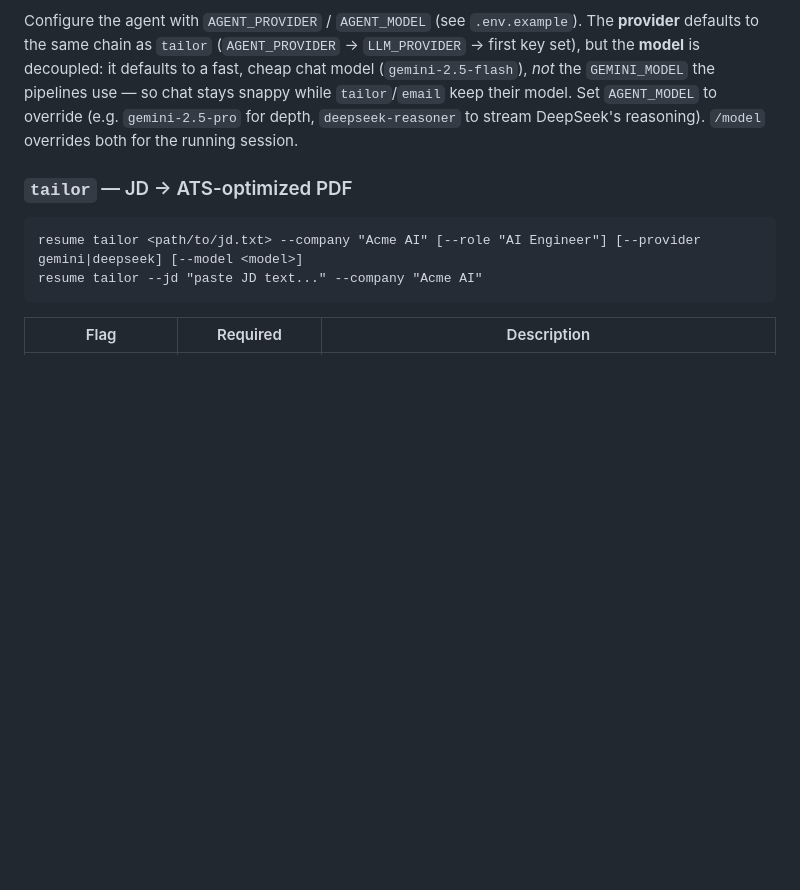
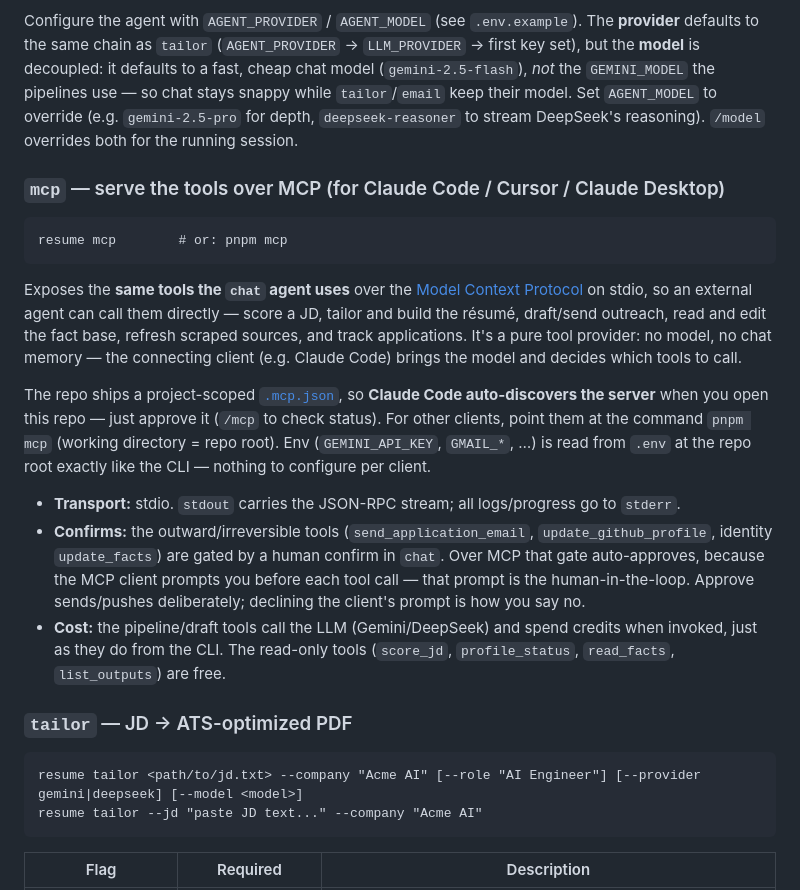
Before and after one commit to Sandy-1711/whoami, a Markdown page: docs/CLI.md, the part around the change. Drawn GitHub-style; blank space fills up the shorter version.

````diff
--- a/docs/CLI.md
+++ b/docs/CLI.md
@@ -56,6 +56,32 @@ defaults to the same chain as `tailor` (`AGENT_PROVIDER` → `LLM_PROVIDER` →
 `GEMINI_MODEL` the pipelines use — so chat stays snappy while `tailor`/`email` keep their model.
 Set `AGENT_MODEL` to override (e.g. `gemini-2.5-pro` for depth, `deepseek-reasoner` to stream
 DeepSeek's reasoning). `/model` overrides both for the running session.
+
+### `mcp` — serve the tools over MCP (for Claude Code / Cursor / Claude Desktop)
+
+```
+resume mcp        # or: pnpm mcp
+```
+
+Exposes the **same tools the `chat` agent uses** over the [Model Context Protocol](https://modelcontextprotocol.io)
+on stdio, so an external agent can call them directly — score a JD, tailor and build the résumé,
+draft/send outreach, read and edit the fact base, refresh scraped sources, and track applications.
+It's a pure tool provider: no model, no chat memory — the connecting client (e.g. Claude Code)
+brings the model and decides which tools to call.
+
+The repo ships a project-scoped [`.mcp.json`](../.mcp.json), so **Claude Code auto-discovers the
+server** when you open this repo — just approve it (`/mcp` to check status). For other clients, point
+them at the command `pnpm mcp` (working directory = repo root). Env (`GEMINI_API_KEY`, `GMAIL_*`, …)
+is read from `.env` at the repo root exactly like the CLI — nothing to configure per client.
+
+- **Transport:** stdio. `stdout` carries the JSON-RPC stream; all logs/progress go to `stderr`.
+- **Confirms:** the outward/irreversible tools (`send_application_email`, `update_github_profile`,
+  identity `update_facts`) are gated by a human confirm in `chat`. Over MCP that gate auto-approves,
+  because the MCP client prompts you before each tool call — that prompt is the human-in-the-loop.
+  Approve sends/pushes deliberately; declining the client's prompt is how you say no.
+- **Cost:** the pipeline/draft tools call the LLM (Gemini/DeepSeek) and spend credits when invoked,
+  just as they do from the CLI. The read-only tools (`score_jd`, `profile_status`, `read_facts`,
+  `list_outputs`) are free.
 
 ### `tailor` — JD → ATS-optimized PDF
 
````
Also changed, not shown: README.md (+17 -2 lines).
